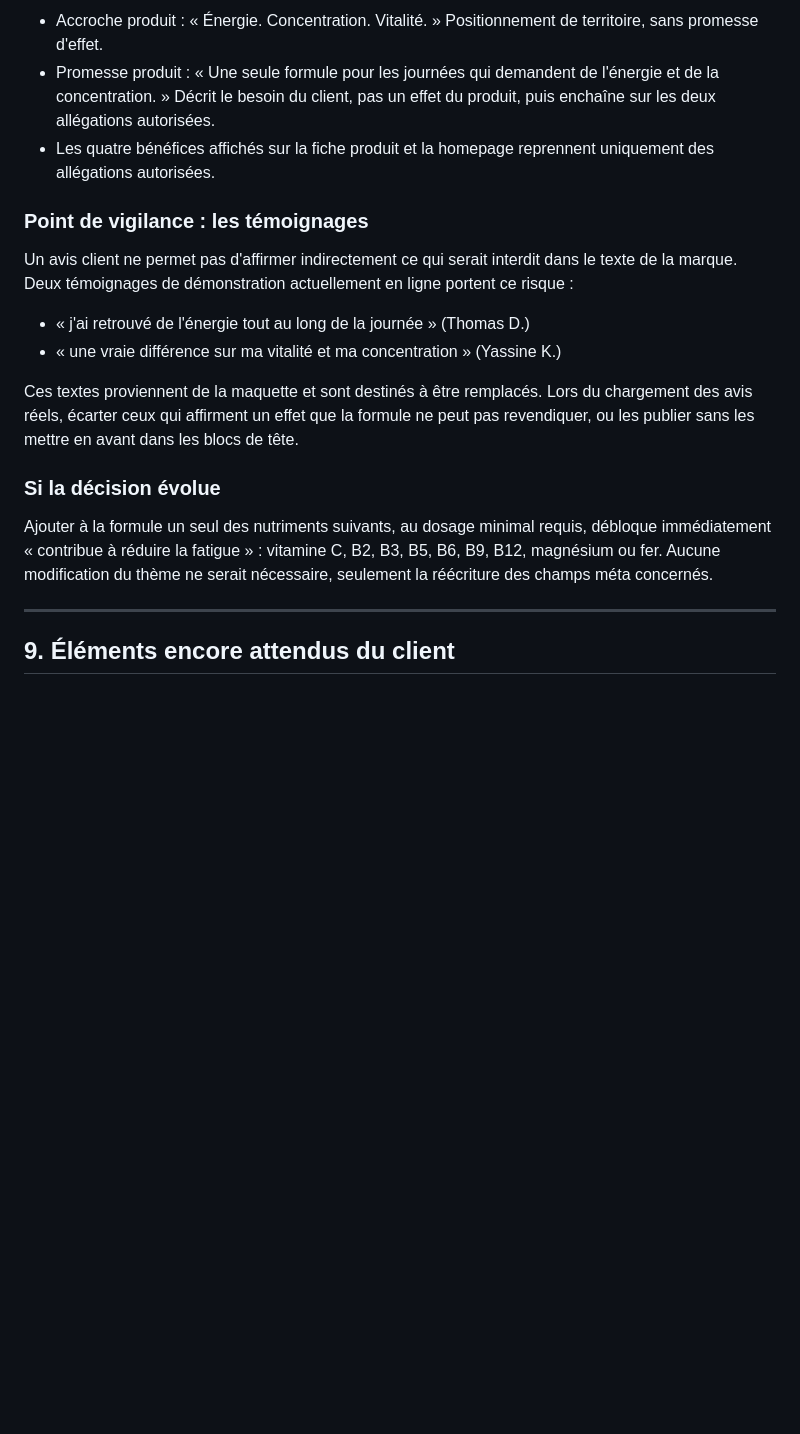
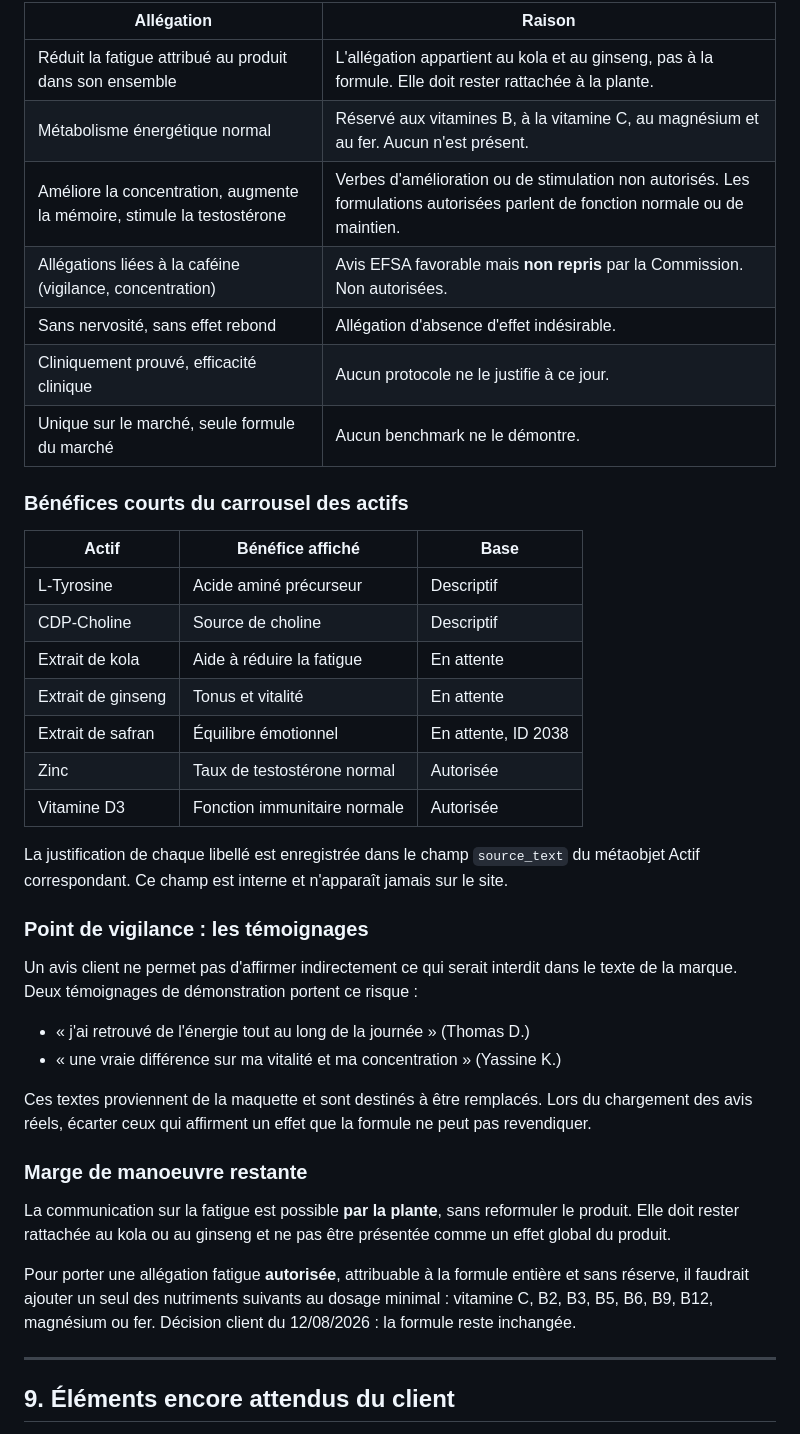
Before and after one commit to Rachidgd/codagram, a Markdown page: kemia-lab-theme/docs/LIVRAISON.md, the part around one of its changes. Drawn GitHub-style; blank space fills up the shorter version.

```diff
--- a/kemia-lab-theme/docs/LIVRAISON.md
+++ b/kemia-lab-theme/docs/LIVRAISON.md
@@ -211,20 +220,43 @@ Ces textes sont modifiables dans Contenu > Métaobjets > Bénéfice Kemia. Toute
 
-- Accroche produit : « Énergie. Concentration. Vitalité. » Positionnement de territoire, sans promesse d'effet.
-- Promesse produit : « Une seule formule pour les journées qui demandent de l'énergie et de la concentration. » Décrit le besoin du client, pas un effet du produit, puis enchaîne sur les deux allégations autorisées.
-- Les quatre bénéfices affichés sur la fiche produit et la homepage reprennent uniquement des allégations autorisées.
+| Allégation | Raison |
+|---|---|
+| Réduit la fatigue attribué au produit dans son ensemble | L'allégation appartient au kola et au ginseng, pas à la formule. Elle doit rester rattachée à la plante. |
+| Métabolisme énergétique normal | Réservé aux vitamines B, à la vitamine C, au magnésium et au fer. Aucun n'est présent. |
+| Améliore la concentration, augmente la mémoire, stimule la testostérone | Verbes d'amélioration ou de stimulation non autorisés. Les formulations autorisées parlent de fonction normale ou de maintien. |
+| Allégations liées à la caféine (vigilance, concentration) | Avis EFSA favorable mais **non repris** par la Commission. Non autorisées. |
+| Sans nervosité, sans effet rebond | Allégation d'absence d'effet indésirable. |
+| Cliniquement prouvé, efficacité clinique | Aucun protocole ne le justifie à ce jour. |
+| Unique sur le marché, seule formule du marché | Aucun benchmark ne le démontre. |
+
+### Bénéfices courts du carrousel des actifs
+
+| Actif | Bénéfice affiché | Base |
+|---|---|---|
+| L-Tyrosine | Acide aminé précurseur | Descriptif |
+| CDP-Choline | Source de choline | Descriptif |
+| Extrait de kola | Aide à réduire la fatigue | En attente |
+| Extrait de ginseng | Tonus et vitalité | En attente |
+| Extrait de safran | Équilibre émotionnel | En attente, ID 2038 |
+| Zinc | Taux de testostérone normal | Autorisée |
+| Vitamine D3 | Fonction immunitaire normale | Autorisée |
+
+La justification de chaque libellé est enregistrée dans le champ `source_text` du métaobjet Actif correspondant. Ce champ est interne et n'apparaît jamais sur le site.
 
 ### Point de vigilance : les témoignages
 
-Un avis client ne permet pas d'affirmer indirectement ce qui serait interdit dans le texte de la marque. Deux témoignages de démonstration actuellement en ligne portent ce risque :
+Un avis client ne permet pas d'affirmer indirectement ce qui serait interdit dans le texte de la marque. Deux témoignages de démonstration portent ce risque :
 
 - « j'ai retrouvé de l'énergie tout au long de la journée » (Thomas D.)
 - « une vraie différence sur ma vitalité et ma concentration » (Yassine K.)
 
-Ces textes proviennent de la maquette et sont destinés à être remplacés. Lors du chargement des avis réels, écarter ceux qui affirment un effet que la formule ne peut pas revendiquer, ou les publier sans les mettre en avant dans les blocs de tête.
+Ces textes proviennent de la maquette et sont destinés à être remplacés. Lors du chargement des avis réels, écarter ceux qui affirment un effet que la formule ne peut pas revendiquer.
 
-### Si la décision évolue
+### Marge de manoeuvre restante
 
-Ajouter à la formule un seul des nutriments suivants, au dosage minimal requis, débloque immédiatement « contribue à réduire la fatigue » : vitamine C, B2, B3, B5, B6, B9, B12, magnésium ou fer. Aucune modification du thème ne serait nécessaire, seulement la réécriture des champs méta concernés.
+La communication sur la fatigue est possible **par la plante**, sans reformuler le produit. Elle doit rester rattachée au kola ou au ginseng et ne pas être présentée comme un effet global du produit.
+
+Pour porter une allégation fatigue **autorisée**, attribuable à la formule entière et sans réserve, il faudrait ajouter un seul des nutriments suivants au dosage minimal : vitamine C, B2, B3, B5, B6, B9, B12, magnésium ou fer. Décision client du 12/08/2026 : la formule reste inchangée.
+
 
 ---
 
```
Also changed, not shown: other parts of kemia-lab-theme/docs/LIVRAISON.md (+28 -19 lines).
